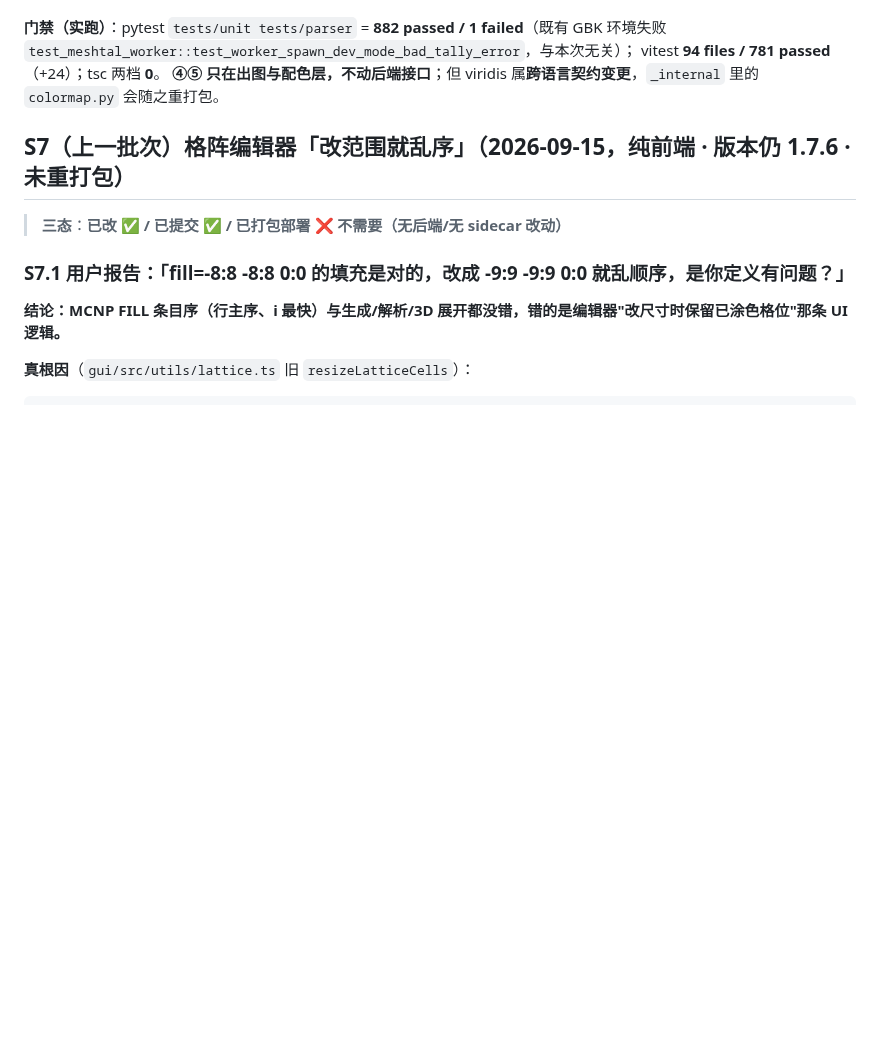
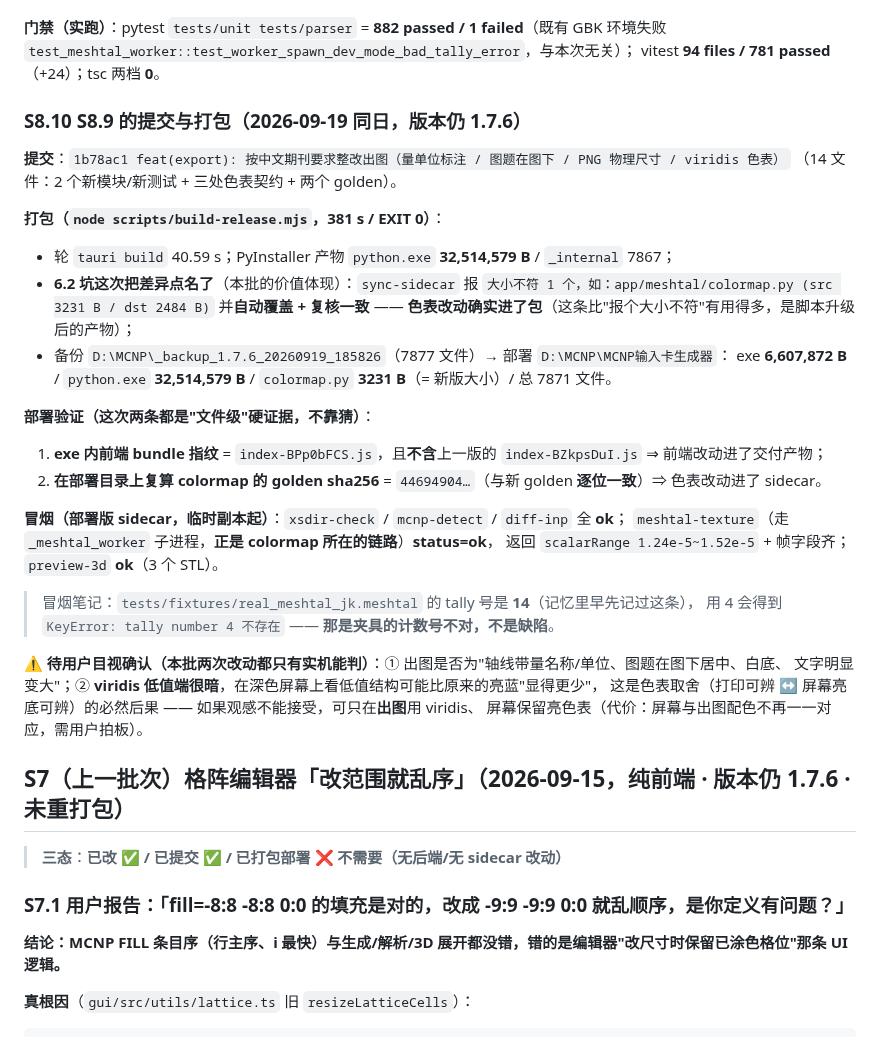
Before and after one commit to AnpiZhuo/MCNP-Input-Card-Generator, a Markdown page: PROJECT_MEMORY.md, the part around the change. GitHub-like rendering; blank space fills up the shorter version.

Commit message:
docs(memory): 登记 S8.9（中文期刊出图整改）的提交与打包部署
- commit 1b78ac1（量单位标注 / 图题在图下 / PNG 物理尺寸 / viridis 色表），14 文件
- 打包 381 s：sync-sidecar 这次把差异点名（app/meshtal/colormap.py src 3231 B / dst 2484 B）并自动覆盖
- 备份 _backup_1.7.6_20260919_185826；部署 exe 6607872 B / python.exe 32514579 B / colormap.py 3231 B
- 两条文件级硬证据：exe 内 bundle = index-BPp0bFCS.js（不含上一版）；部署目录复算 colormap golden = 44694904…
- 冒烟：xsdir-check / mcnp-detect / diff-inp / meshtal-texture（colormap 链路）/ preview-3d 全 ok
- 待目视确认：出图版式与字号；viridis 低值端偏暗（屏幕观感取舍，备选：仅出图用 viridis）

```diff
--- a/PROJECT_MEMORY.md
+++ b/PROJECT_MEMORY.md
@@ -259,7 +259,34 @@ MD5 一致（`2B47458F…`）；**`sync-sidecar` 再次自报"陈旧"并自动
 **门禁（实跑）**：pytest `tests/unit tests/parser` = **882 passed / 1 failed**（既有 GBK 环境失败
 `test_meshtal_worker::test_worker_spawn_dev_mode_bad_tally_error`，与本次无关）；
 vitest **94 files / 781 passed**（+24）；tsc 两档 **0**。
-**④⑤ 只在出图与配色层，不动后端接口**；但 viridis 属**跨语言契约变更**，`_internal` 里的 `colormap.py` 会随之重打包。
+
+### S8.10 S8.9 的提交与打包（2026-09-19 同日，**版本仍 1.7.6**）
+
+**提交**：`1b78ac1 feat(export): 按中文期刊要求整改出图（量单位标注 / 图题在图下 / PNG 物理尺寸 / viridis 色表）`
+（14 文件：2 个新模块/新测试 + 三处色表契约 + 两个 golden）。
+
+**打包（`node scripts/build-release.mjs`，381 s / EXIT 0）**：
+- 轮 `tauri build` 40.59 s；PyInstaller 产物 `python.exe` **32,514,579 B** / `_internal` 7867；
+- **6.2 坑这次把差异点名了**（本批的价值体现）：`sync-sidecar` 报
+  `大小不符 1 个，如：app/meshtal/colormap.py (src 3231 B / dst 2484 B)` 并**自动覆盖 + 复核一致**
+  —— **色表改动确实进了包**（这条比"报个大小不符"有用得多，是脚本升级后的产物）；
+- 备份 `D:\MCNP\_backup_1.7.6_20260919_185826`（7877 文件）→ 部署 `D:\MCNP\MCNP输入卡生成器`：
+  exe **6,607,872 B** / `python.exe` **32,514,579 B** / `colormap.py` **3231 B**（= 新版大小）/ 总 7871 文件。
+
+**部署验证（这次两条都是"文件级"硬证据，不靠猜）**：
+1. **exe 内前端 bundle 指纹** = `index-BPp0bFCS.js`，且**不含**上一版的 `index-BZkpsDuI.js` ⇒ 前端改动进了交付产物；
+2. **在部署目录上复算 colormap 的 golden sha256** = `44694904…`（与新 golden **逐位一致**）⇒ 色表改动进了 sidecar。
+
+**冒烟（部署版 sidecar，临时副本起）**：`xsdir-check` / `mcnp-detect` / `diff-inp` 全 **ok**；
+`meshtal-texture`（走 `_meshtal_worker` 子进程，**正是 colormap 所在的链路**）**status=ok**，
+返回 `scalarRange 1.24e-5~1.52e-5` + 帧字段齐；`preview-3d` **ok**（3 个 STL）。
+> 冒烟笔记：`tests/fixtures/real_meshtal_jk.meshtal` 的 tally 号是 **14**（记忆里早先记过这条），
+> 用 4 会得到 `KeyError: tally number 4 不存在` —— **那是夹具的计数号不对，不是缺陷**。
+
+**⚠️ 待用户目视确认（本批两次改动都只有实机能判）**：① 出图是否为"轴线带量名称/单位、图题在图下居中、白底、
+文字明显变大"；② **viridis 低值端很暗**，在深色屏幕上看低值结构可能比原来的亮蓝"显得更少"，
+这是色表取舍（打印可辨 ↔ 屏幕亮底可辨）的必然后果 —— 如果观感不能接受，可只在**出图**用 viridis、
+屏幕保留亮色表（代价：屏幕与出图配色不再一一对应，需用户拍板）。
 
 ## S7（上一批次）格阵编辑器「改范围就乱序」（2026-09-15，**纯前端 · 版本仍 1.7.6 · 未重打包**）
 
```
